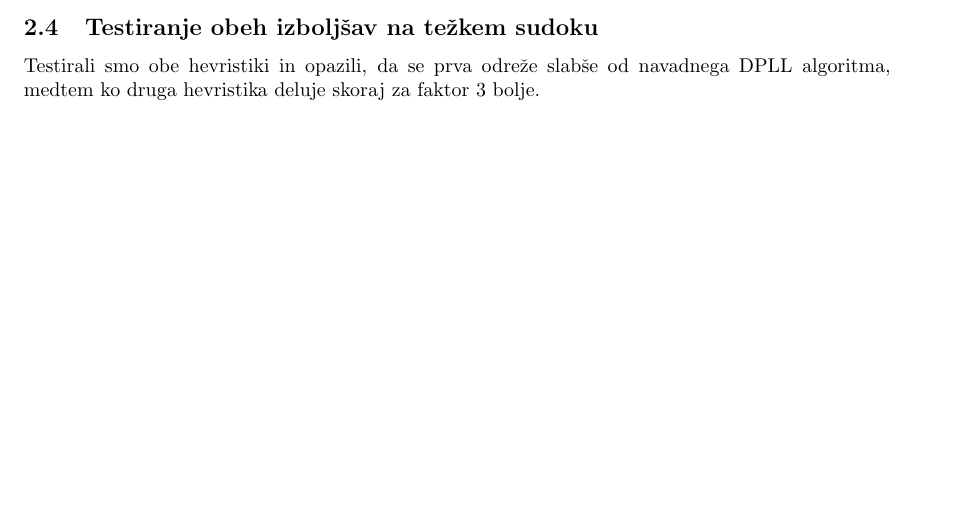
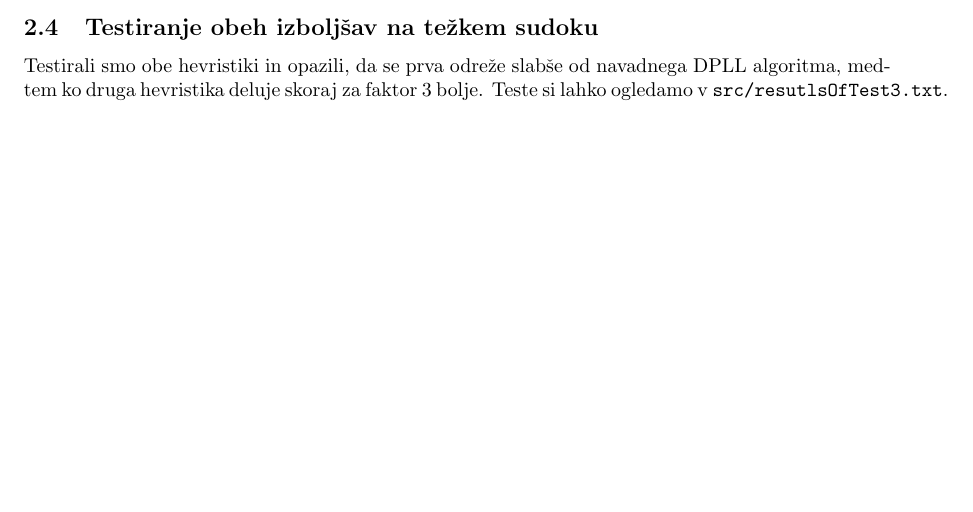
Before and after one commit to blazs/lvr-sat, a LaTeX document (doc/lvr-docs.ltx): part of page 3 of 3, cut so that both start at the same text. Compiled offline with pdfLaTeX.

Commit message:
manjsi popravek

```diff
--- a/doc/lvr-docs.ltx
+++ b/doc/lvr-docs.ltx
@@ -112,5 +112,5 @@ Izberemo spremenljivko, ki se je pojavila v najmanjšem izrazu; v primeru izena
 \subsection{Druga hevristika}
 Definirajmo $a$ kot kolikokrat se je spremenljivka pojavila v izrazu in $b$ kot dolžino najmanjšega izraza, v katerem je sodelovala spremenljivka. Izberemo spremenljivko, katera ima največjo vrednost $\frac{a}{b}$. Za to hevristiko smo se odločili, saj želimo imeti čim večji $a$ in čim manjši $b$, saj želimo da je spremenljivka v čim manjšem izrazu in da se je čim več krat pojavila.
 \subsection{Testiranje obeh izboljšav na težkem sudoku}
-Testirali smo obe hevristiki in opazili, da se prva odreže slabše od navadnega DPLL algoritma, medtem ko druga hevristika deluje skoraj za faktor $3$ bolje.
+Testirali smo obe hevristiki in opazili, da se prva odreže slabše od navadnega DPLL algoritma, medtem ko druga hevristika deluje skoraj za faktor $3$ bolje. Teste si lahko ogledamo v \texttt{src/resutlsOfTest3.txt}.
 \end{document}
```
